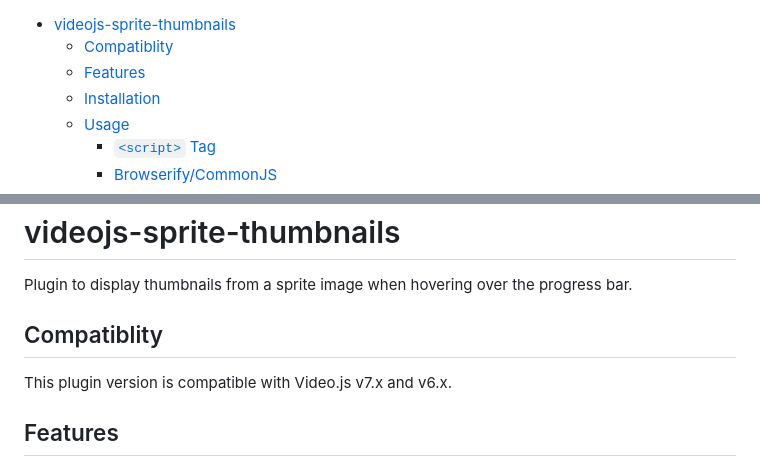
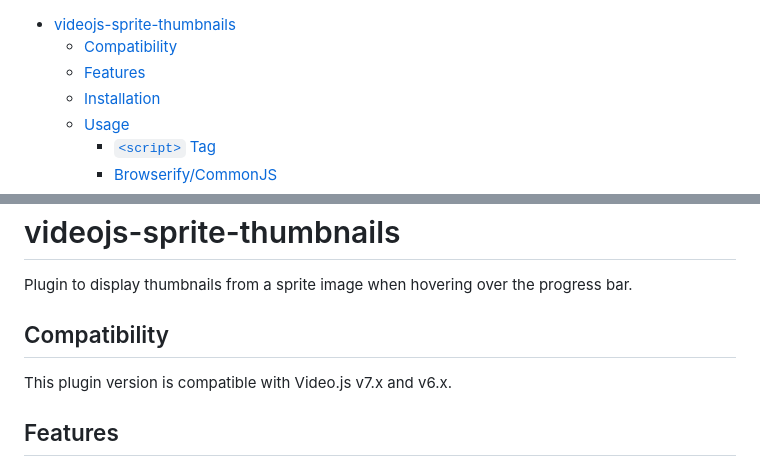
Before and after one commit to phloxic/videojs-sprite-thumbnails, a Markdown page: README.md, 2 parts joined by grey strips. GitHub-like rendering.

Commit message:
doc(README): s/Compatiblity/Compatibility/

```diff
--- a/README.md
+++ b/README.md
@@ -2,7 +2,7 @@
 <!-- DON'T EDIT THIS SECTION, INSTEAD RE-RUN doctoc TO UPDATE -->
 
 - [videojs-sprite-thumbnails](#videojs-sprite-thumbnails)
-  - [Compatiblity](#compatiblity)
+  - [Compatibility](#compatibility)
   - [Features](#features)
   - [Installation](#installation)
   - [Usage](#usage)
@@ -23,7 +23,7 @@
 
 Plugin to display thumbnails from a sprite image when hovering over the progress bar.
 
-## Compatiblity
+## Compatibility
 
 This plugin version is compatible with Video.js v7.x and v6.x.
 
```
